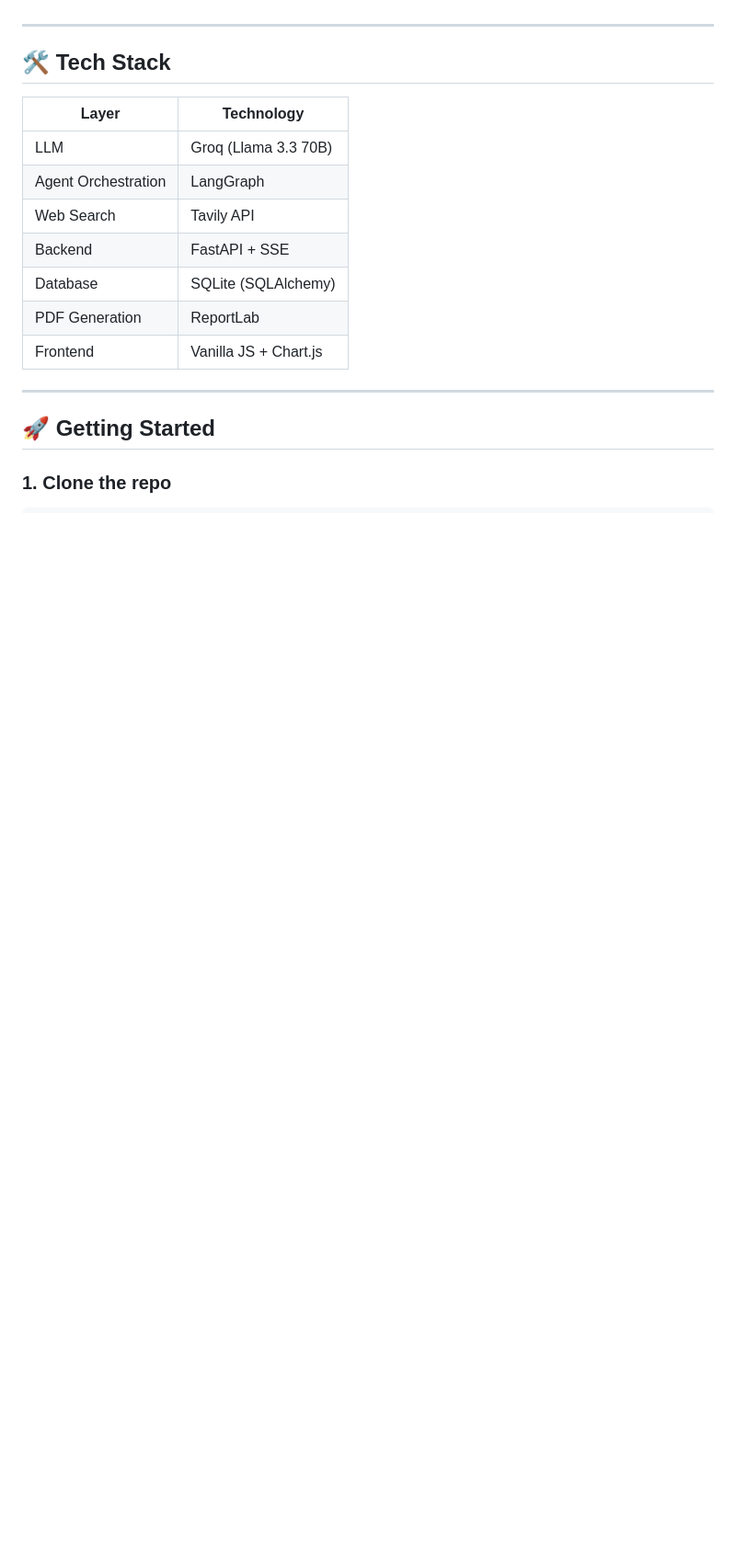
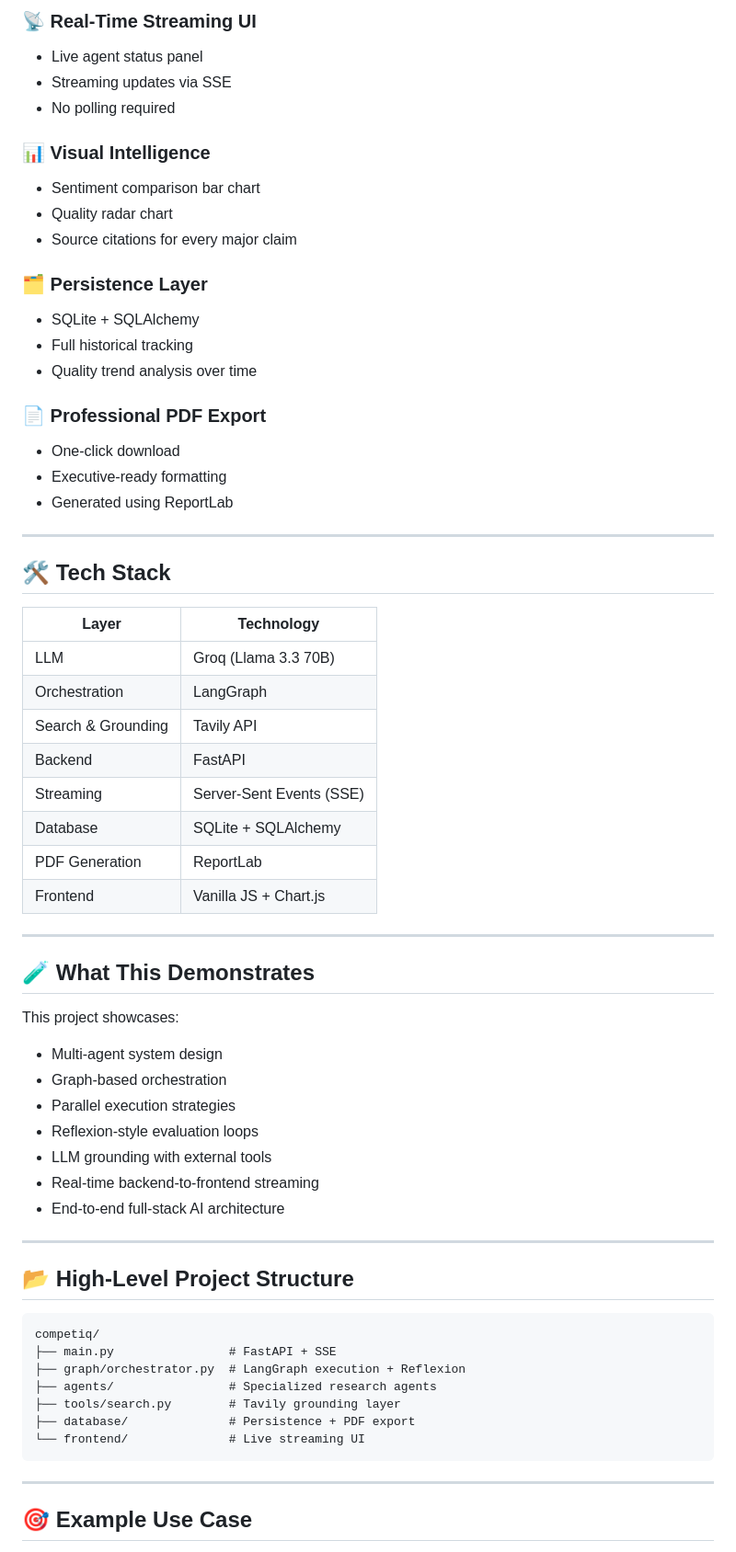
Before and after one commit to bhaveshsonje/competiq, a Markdown page: README.md, the part around one of its changes. Shown at 92% size. Rendered like a GitHub page; blank space fills up the shorter version.

````diff
--- a/README.md
+++ b/README.md
@@ -67,20 +81,67 @@ User Query
+### 📡 Real-Time Streaming UI
+- Live agent status panel
+- Streaming updates via SSE
+- No polling required
+
+### 📊 Visual Intelligence
+- Sentiment comparison bar chart
+- Quality radar chart
+- Source citations for every major claim
+
+### 🗂 Persistence Layer
+- SQLite + SQLAlchemy
+- Full historical tracking
+- Quality trend analysis over time
+
+### 📄 Professional PDF Export
+- One-click download
+- Executive-ready formatting
+- Generated using ReportLab
 
 ---
 
-## 🛠️ Tech Stack
+## 🛠 Tech Stack
 
 | Layer | Technology |
-|-------|-----------|
+|-------|------------|
 | LLM | Groq (Llama 3.3 70B) |
-| Agent Orchestration | LangGraph |
-| Web Search | Tavily API |
-| Backend | FastAPI + SSE |
-| Database | SQLite (SQLAlchemy) |
+| Orchestration | LangGraph |
+| Search & Grounding | Tavily API |
+| Backend | FastAPI |
+| Streaming | Server-Sent Events (SSE) |
+| Database | SQLite + SQLAlchemy |
 | PDF Generation | ReportLab |
 | Frontend | Vanilla JS + Chart.js |
 
 ---
 
-## 🚀 Getting Started
+## 🧪 What This Demonstrates
 
-### 1. Clone the repo
+This project showcases:
+
+- Multi-agent system design
+- Graph-based orchestration
+- Parallel execution strategies
+- Reflexion-style evaluation loops
+- LLM grounding with external tools
+- Real-time backend-to-frontend streaming
+- End-to-end full-stack AI architecture
+
+---
+
+## 📂 High-Level Project Structure
+
+```
+competiq/
+├── main.py                # FastAPI + SSE
+├── graph/orchestrator.py  # LangGraph execution + Reflexion
+├── agents/                # Specialized research agents
+├── tools/search.py        # Tavily grounding layer
+├── database/              # Persistence + PDF export
+└── frontend/              # Live streaming UI
+```
+
+---
+
+## 🎯 Example Use Case
+
````
Also changed, not shown: other parts of README.md (+94 -101 lines).
